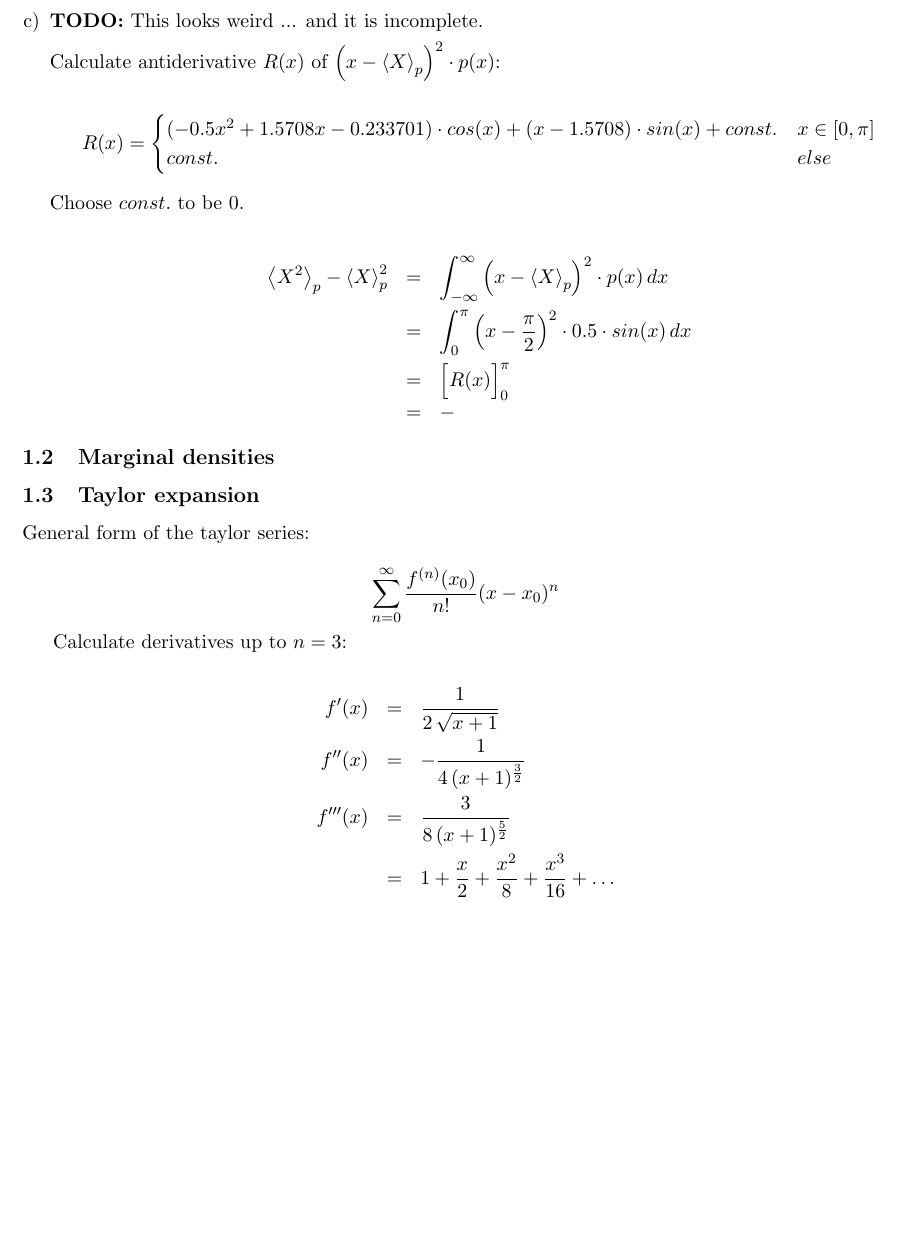
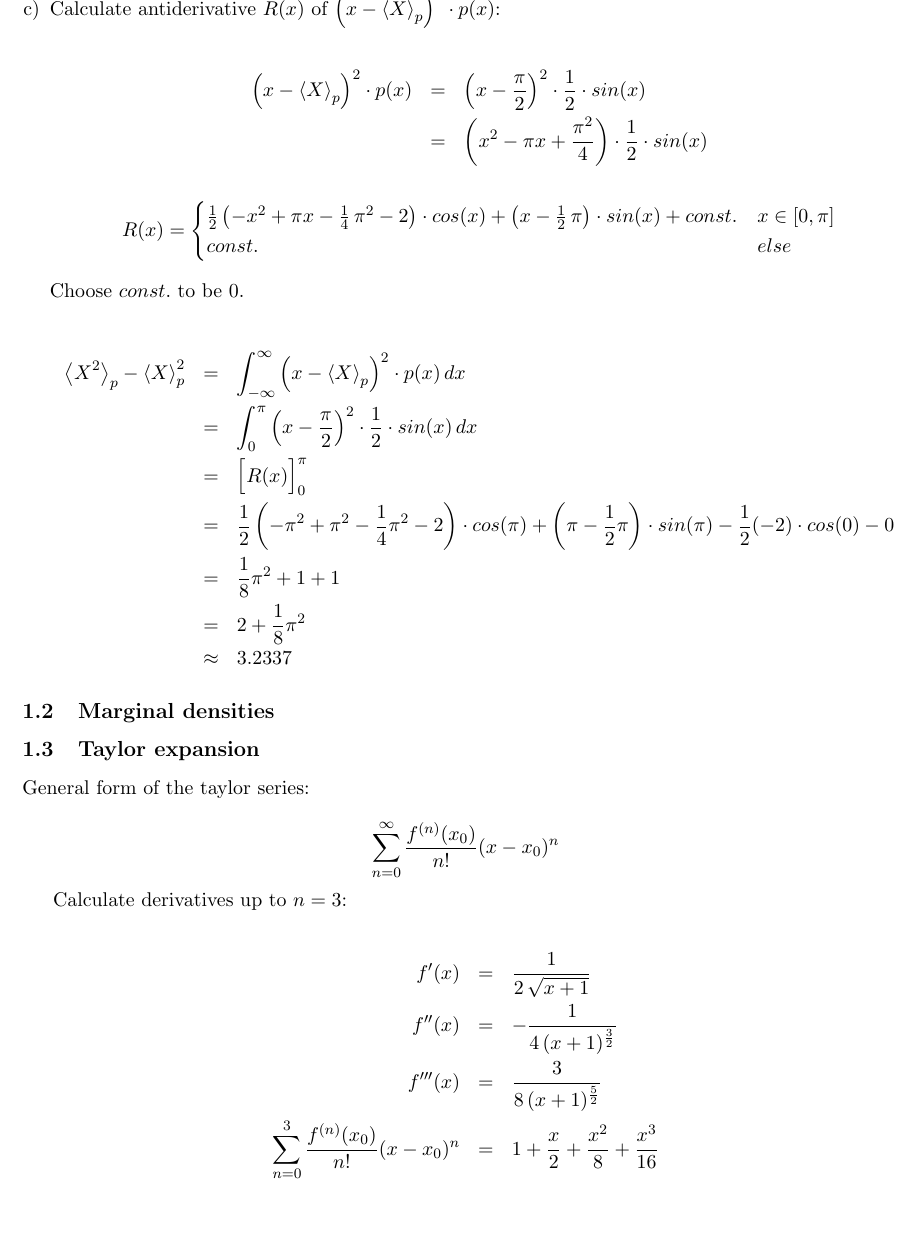
Before and after one commit to hielsnoppe/edu-mi1, a LaTeX document (ex1/main.tex): part of page 2 of 4 before the commit and part of page 2 of 5 after it, cut at the place of the change, the shorter picture padded with empty space. Compiled offline with pdfLaTeX.

Commit message:
Improve 1.1.c

```diff
--- a/ex1/main.tex
+++ b/ex1/main.tex
@@ -68,14 +68,21 @@ Choose $const.$ to be $0$.
 
 \item
 
-\textbf{TODO:} This looks weird ... and it is incomplete.
+% TODO: This might not be correct.
 
 Calculate antiderivative $R(x)$ of $\left( x - \left\langle X \right\rangle_p \right)^2 \cdot p(x)$:
 
+\begin{eqnarray*}
+\left( x - \left\langle X \right\rangle_p \right)^2 \cdot p(x)
+&   = & \left( x - \frac{\pi}{2} \right)^2 \cdot \frac{1}{2} \cdot sin(x)\\
+&   = & \left( x^2 - \pi x + \frac{\pi^2}{4} \right) \cdot \frac{1}{2} \cdot sin(x)
+\end{eqnarray*}
+
 \begin{displaymath}
 R(x) = \begin{cases}
-(- 0.5 x^2 + 1.5708 x - 0.233701) \cdot cos(x) + (x - 1.5708) \cdot sin(x) + const. & x \in [0, \pi]\\
-const.                                                                              & else
+\frac{1}{2} \left( -x^2 + \pi x - \frac{1}{4} \, \pi^2 - 2 \right)
+\cdot cos(x) + \left( x - \frac{1}{2} \, \pi \right) \cdot sin(x) + const.      & x \in [0, \pi]\\
+const.                                                                          & else
 \end{cases}
 \end{displaymath}
 
@@ -84,9 +91,14 @@ Choose $const.$ to be $0$.
 \begin{eqnarray*}
 \left\langle X^2 \right\rangle_p - \left\langle X \right\rangle_p^2
 &   = & \int_{-\infty}^\infty \left( x - \left\langle X \right\rangle_p \right)^2 \cdot p(x) \, dx\\
-&   = & \int_0^\pi \left( x - \frac{\pi}{2} \right)^2 \cdot 0.5 \cdot sin(x) \, dx\\
+&   = & \int_0^\pi \left( x - \frac{\pi}{2} \right)^2 \cdot \frac{1}{2} \cdot sin(x) \, dx\\
 &   = & \Big[ R(x) \Big]_0^\pi\\
-&   = & -
+&   = & \frac{1}{2} \left( -\pi^2 + \pi^2 - \frac{1}{4} \pi^2 - 2 \right) \cdot cos(\pi)
+        + \left( \pi - \frac{1}{2} \pi \right) \cdot sin(\pi)
+        - \frac{1}{2} (-2) \cdot cos(0) - 0\\
+&   = & \frac{1}{8} \pi^2 + 1 + 1\\
+&   = & 2 + \frac{1}{8} \pi^2\\
+& \approx & 3.2337
 \end{eqnarray*}
 
 \end{enumerate}
@@ -107,7 +119,8 @@ Calculate derivatives up to $n=3$:
 f'(x)   &   = & \frac{1}{2 \, \sqrt{x + 1}}\\
 f''(x)  &   = & - \frac{1}{4 \, (x + 1)^\frac{3}{2}}\\
 f'''(x) &   = & \frac{3}{8 \, (x + 1)^\frac{5}{2}}\\
-        &   = & 1 + \frac{x}{2} + \frac{x^2}{8} + \frac{x^3}{16} + \ldots
+\sum_{n=0}^3 \frac{f^{(n)}(x_0)}{n!} (x - x_0)^n
+        &   = & 1 + \frac{x}{2} + \frac{x^2}{8} + \frac{x^3}{16}
 \end{eqnarray*}
 
 \subsection{Determinant of a matrix}
```
Also changed, not shown: ex1/main.tex (5 more changed lines).
